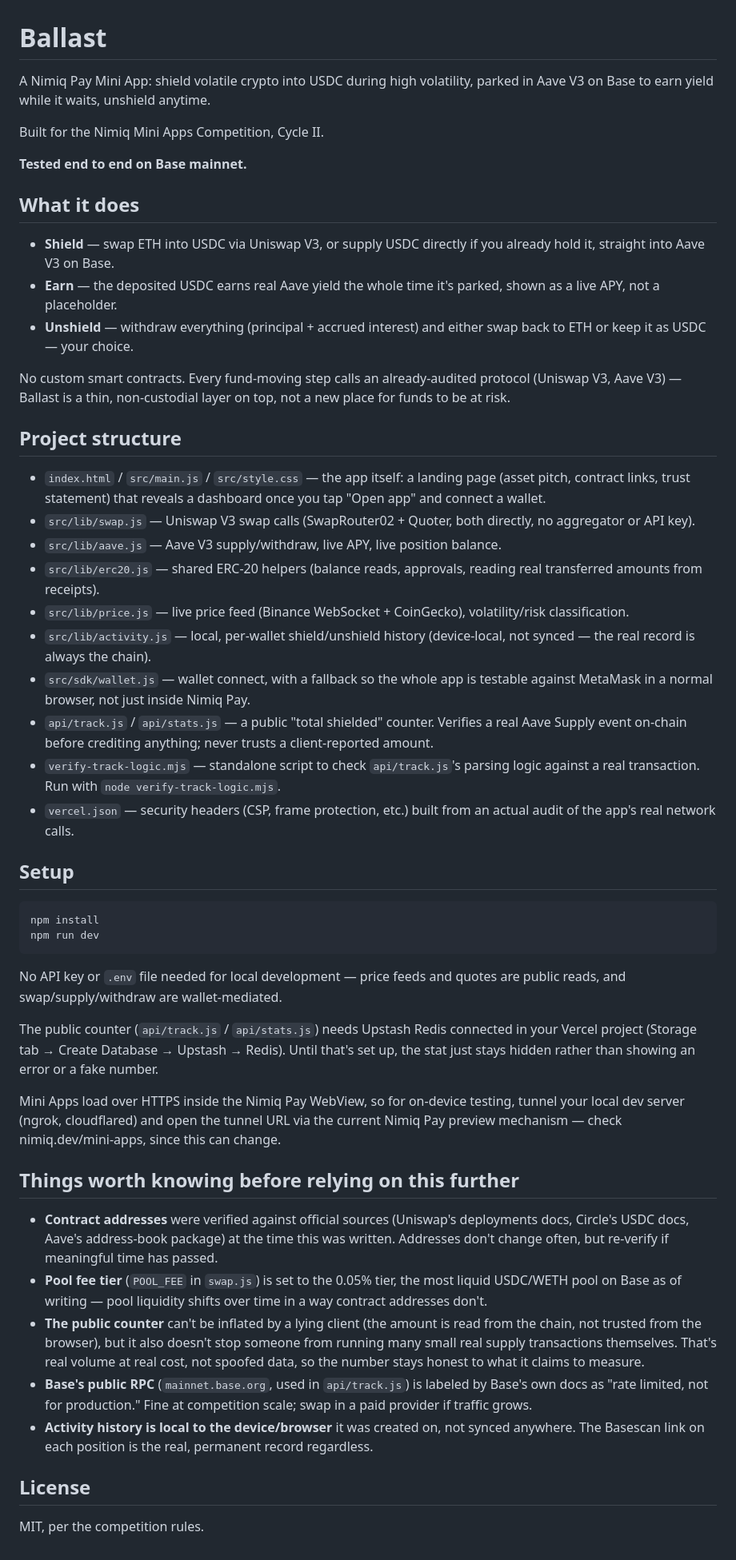
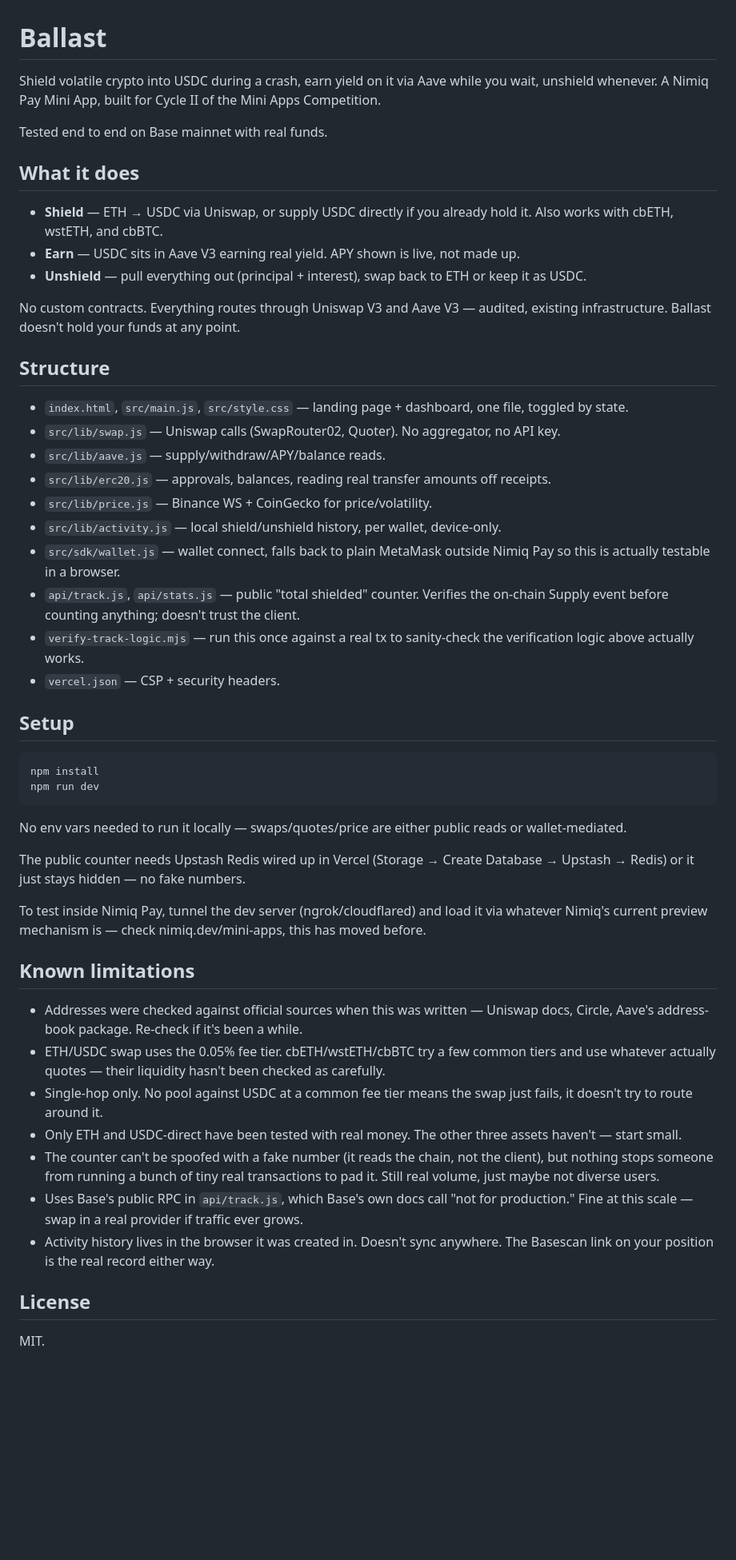
Before and after one commit to devshieldhq/Ballast, a Markdown page: README.md, the part around the change. Shown at 80% size. Drawn GitHub-style; blank space fills up the shorter version.

Commit message:
Revise README for clarity and updated information
Updated project description and structure details in README.

````diff
--- a/README.md
+++ b/README.md
@@ -1,52 +1,29 @@
 # Ballast
 
-A Nimiq Pay Mini App: shield volatile crypto into USDC during high
-volatility, parked in Aave V3 on Base to earn yield while it waits,
-unshield anytime.
+Shield volatile crypto into USDC during a crash, earn yield on it via Aave while you wait, unshield whenever. A Nimiq Pay Mini App, built for Cycle II of the Mini Apps Competition.
 
-Built for the Nimiq Mini Apps Competition, Cycle II.
-
-**Tested end to end on Base mainnet.**
+Tested end to end on Base mainnet with real funds.
 
 ## What it does
 
-- **Shield** — swap ETH into USDC via Uniswap V3, or supply USDC directly
-  if you already hold it, straight into Aave V3 on Base.
-- **Earn** — the deposited USDC earns real Aave yield the whole time it's
-  parked, shown as a live APY, not a placeholder.
-- **Unshield** — withdraw everything (principal + accrued interest) and
-  either swap back to ETH or keep it as USDC — your choice.
+- **Shield** — ETH → USDC via Uniswap, or supply USDC directly if you already hold it. Also works with cbETH, wstETH, and cbBTC.
+- **Earn** — USDC sits in Aave V3 earning real yield. APY shown is live, not made up.
+- **Unshield** — pull everything out (principal + interest), swap back to ETH or keep it as USDC.
 
-No custom smart contracts. Every fund-moving step calls an
-already-audited protocol (Uniswap V3, Aave V3) — Ballast is a thin,
-non-custodial layer on top, not a new place for funds to be at risk.
+No custom contracts. Everything routes through Uniswap V3 and Aave V3 — audited, existing infrastructure. Ballast doesn't hold your funds at any point.
 
-## Project structure
+## Structure
 
-- `index.html` / `src/main.js` / `src/style.css` — the app itself: a
-  landing page (asset pitch, contract links, trust statement) that reveals
-  a dashboard once you tap "Open app" and connect a wallet.
-- `src/lib/swap.js` — Uniswap V3 swap calls (SwapRouter02 + Quoter, both
-  directly, no aggregator or API key).
-- `src/lib/aave.js` — Aave V3 supply/withdraw, live APY, live position
-  balance.
-- `src/lib/erc20.js` — shared ERC-20 helpers (balance reads, approvals,
-  reading real transferred amounts from receipts).
-- `src/lib/price.js` — live price feed (Binance WebSocket + CoinGecko),
-  volatility/risk classification.
-- `src/lib/activity.js` — local, per-wallet shield/unshield history
-  (device-local, not synced — the real record is always the chain).
-- `src/sdk/wallet.js` — wallet connect, with a fallback so the whole app
-  is testable against MetaMask in a normal browser, not just inside
-  Nimiq Pay.
-- `api/track.js` / `api/stats.js` — a public "total shielded" counter.
-  Verifies a real Aave Supply event on-chain before crediting anything;
-  never trusts a client-reported amount.
-- `verify-track-logic.mjs` — standalone script to check `api/track.js`'s
-  parsing logic against a real transaction. Run with `node
-  verify-track-logic.mjs`.
-- `vercel.json` — security headers (CSP, frame protection, etc.) built
-  from an actual audit of the app's real network calls.
+- `index.html`, `src/main.js`, `src/style.css` — landing page + dashboard, one file, toggled by state.
+- `src/lib/swap.js` — Uniswap calls (SwapRouter02, Quoter). No aggregator, no API key.
+- `src/lib/aave.js` — supply/withdraw/APY/balance reads.
+- `src/lib/erc20.js` — approvals, balances, reading real transfer amounts off receipts.
+- `src/lib/price.js` — Binance WS + CoinGecko for price/volatility.
+- `src/lib/activity.js` — local shield/unshield history, per wallet, device-only.
+- `src/sdk/wallet.js` — wallet connect, falls back to plain MetaMask outside Nimiq Pay so this is actually testable in a browser.
+- `api/track.js`, `api/stats.js` — public "total shielded" counter. Verifies the on-chain Supply event before counting anything; doesn't trust the client.
+- `verify-track-logic.mjs` — run this once against a real tx to sanity-check the verification logic above actually works.
+- `vercel.json` — CSP + security headers.
 
 ## Setup
 
@@ -55,40 +32,22 @@ npm install
 npm run dev
 ```
 
-No API key or `.env` file needed for local development — price feeds and
-quotes are public reads, and swap/supply/withdraw are wallet-mediated.
+No env vars needed to run it locally — swaps/quotes/price are either public reads or wallet-mediated.
 
-The public counter (`api/track.js` / `api/stats.js`) needs Upstash Redis
-connected in your Vercel project (Storage tab → Create Database →
-Upstash → Redis). Until that's set up, the stat just stays hidden rather
-than showing an error or a fake number.
+The public counter needs Upstash Redis wired up in Vercel (Storage → Create Database → Upstash → Redis) or it just stays hidden — no fake numbers.
 
-Mini Apps load over HTTPS inside the Nimiq Pay WebView, so for on-device
-testing, tunnel your local dev server (ngrok, cloudflared) and open the
-tunnel URL via the current Nimiq Pay preview mechanism — check
-nimiq.dev/mini-apps, since this can change.
+To test inside Nimiq Pay, tunnel the dev server (ngrok/cloudflared) and load it via whatever Nimiq's current preview mechanism is — check nimiq.dev/mini-apps, this has moved before.
 
-## Things worth knowing before relying on this further
+## Known limitations
 
-- **Contract addresses** were verified against official sources
-  (Uniswap's deployments docs, Circle's USDC docs, Aave's address-book
-  package) at the time this was written. Addresses don't change often,
-  but re-verify if meaningful time has passed.
-- **Pool fee tier** (`POOL_FEE` in `swap.js`) is set to the 0.05% tier,
-  the most liquid USDC/WETH pool on Base as of writing — pool liquidity
-  shifts over time in a way contract addresses don't.
-- **The public counter** can't be inflated by a lying client (the amount
-  is read from the chain, not trusted from the browser), but it also
-  doesn't stop someone from running many small real supply transactions
-  themselves. That's real volume at real cost, not spoofed data, so the
-  number stays honest to what it claims to measure.
-- **Base's public RPC** (`mainnet.base.org`, used in `api/track.js`) is
-  labeled by Base's own docs as "rate limited, not for production." Fine
-  at competition scale; swap in a paid provider if traffic grows.
-- **Activity history is local to the device/browser** it was created on,
-  not synced anywhere. The Basescan link on each position is the real,
-  permanent record regardless.
+- Addresses were checked against official sources when this was written — Uniswap docs, Circle, Aave's address-book package. Re-check if it's been a while.
+- ETH/USDC swap uses the 0.05% fee tier. cbETH/wstETH/cbBTC try a few common tiers and use whatever actually quotes — their liquidity hasn't been checked as carefully.
+- Single-hop only. No pool against USDC at a common fee tier means the swap just fails, it doesn't try to route around it.
+- Only ETH and USDC-direct have been tested with real money. The other three assets haven't — start small.
+- The counter can't be spoofed with a fake number (it reads the chain, not the client), but nothing stops someone from running a bunch of tiny real transactions to pad it. Still real volume, just maybe not diverse users.
+- Uses Base's public RPC in `api/track.js`, which Base's own docs call "not for production." Fine at this scale — swap in a real provider if traffic ever grows.
+- Activity history lives in the browser it was created in. Doesn't sync anywhere. The Basescan link on your position is the real record either way.
 
 ## License
 
-MIT, per the competition rules.
+MIT.
````
